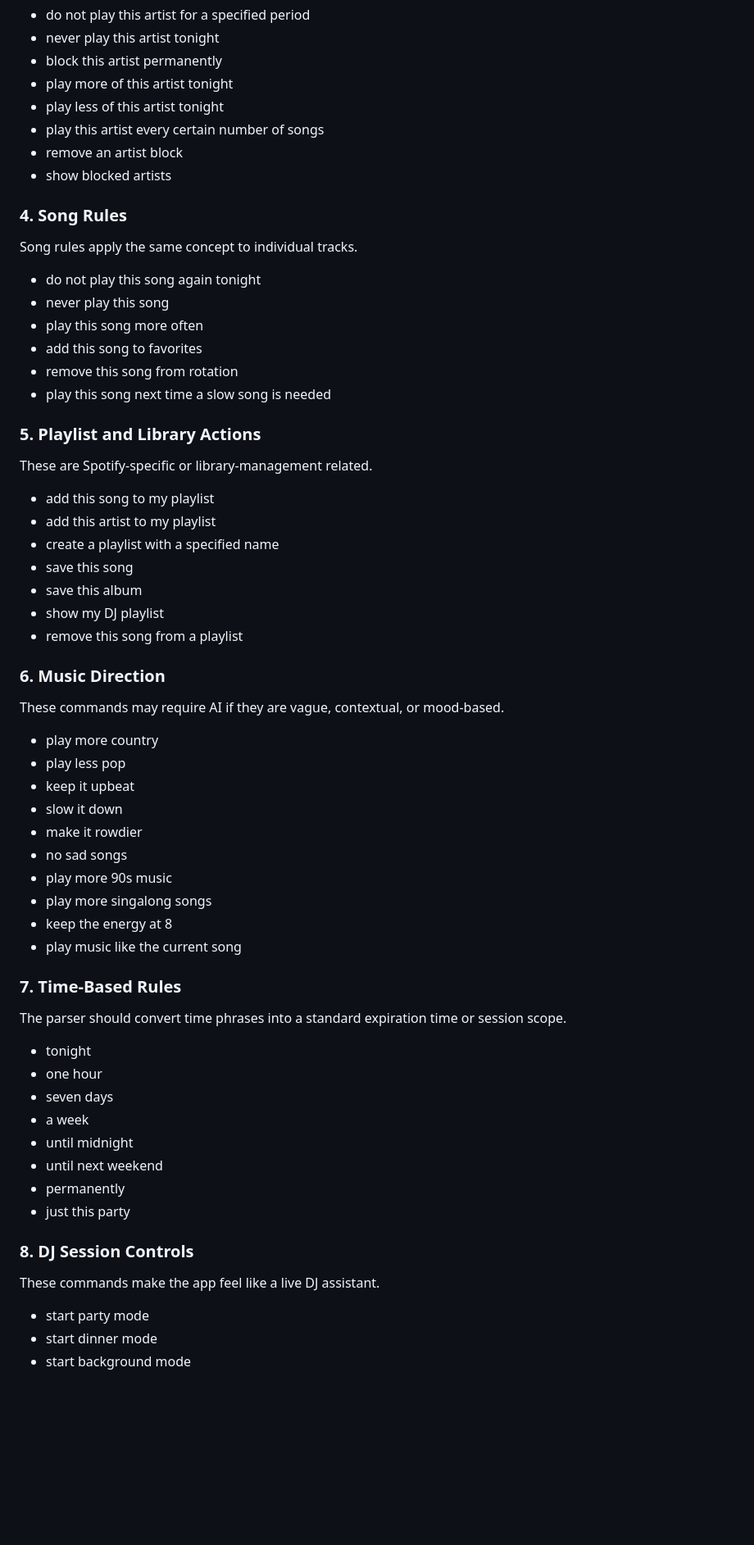
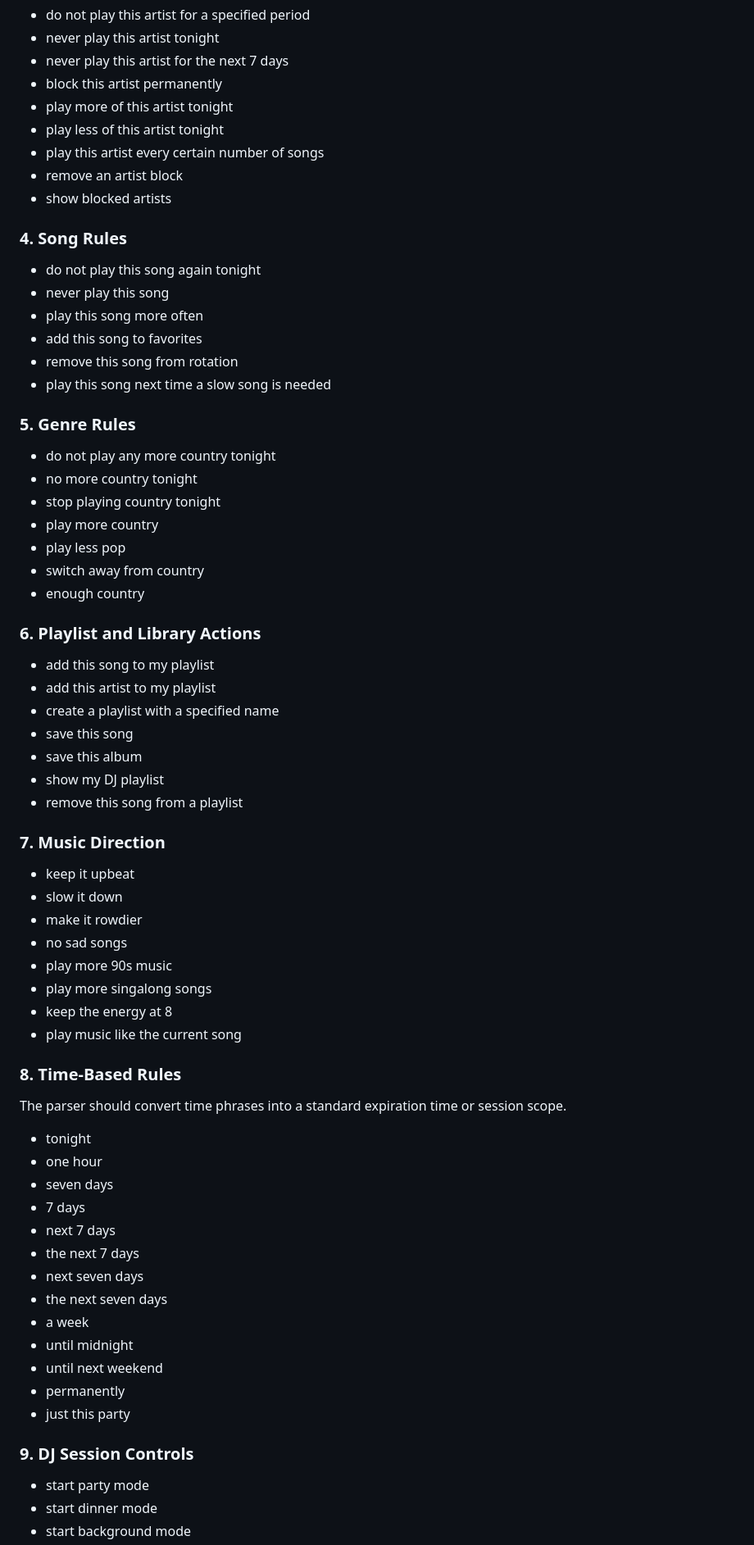
Before and after one commit to jtaylor807/dJT, a Markdown page: MASTER_PLAN.md, the part around one of its changes. Shown at 82% size. Rendered like a GitHub page; blank space fills up the shorter version.

```diff
--- a/MASTER_PLAN.md
+++ b/MASTER_PLAN.md
@@ -251,5 +248,6 @@ Artist rules are a core part of the DJ brain.
 - do not play this artist for a specified period
 - never play this artist tonight
+- never play this artist for the next 7 days
 - block this artist permanently
 - play more of this artist tonight
 - play less of this artist tonight
@@ -259,8 +257,6 @@ Artist rules are a core part of the DJ brain.
 
 ### 4. Song Rules
 
-Song rules apply the same concept to individual tracks.
-
 - do not play this song again tonight
 - never play this song
 - play this song more often
@@ -268,9 +264,17 @@ Song rules apply the same concept to individual tracks.
 - remove this song from rotation
 - play this song next time a slow song is needed
 
-### 5. Playlist and Library Actions
+### 5. Genre Rules
 
-These are Spotify-specific or library-management related.
+- do not play any more country tonight
+- no more country tonight
+- stop playing country tonight
+- play more country
+- play less pop
+- switch away from country
+- enough country
+
+### 6. Playlist and Library Actions
 
 - add this song to my playlist
 - add this artist to my playlist
@@ -280,12 +284,8 @@ These are Spotify-specific or library-management related.
 - show my DJ playlist
 - remove this song from a playlist
 
-### 6. Music Direction
+### 7. Music Direction
 
-These commands may require AI if they are vague, contextual, or mood-based.
-
-- play more country
-- play less pop
 - keep it upbeat
 - slow it down
 - make it rowdier
@@ -295,22 +295,25 @@ These commands may require AI if they are vague, contextual, or mood-based.
 - keep the energy at 8
 - play music like the current song
 
-### 7. Time-Based Rules
+### 8. Time-Based Rules
 
 The parser should convert time phrases into a standard expiration time or session scope.
 
 - tonight
 - one hour
 - seven days
+- 7 days
+- next 7 days
+- the next 7 days
+- next seven days
+- the next seven days
 - a week
 - until midnight
 - until next weekend
 - permanently
 - just this party
 
-### 8. DJ Session Controls
-
-These commands make the app feel like a live DJ assistant.
+### 9. DJ Session Controls
 
 - start party mode
 - start dinner mode
```
Also changed, not shown: other parts of MASTER_PLAN.md (+120 -83 lines).
